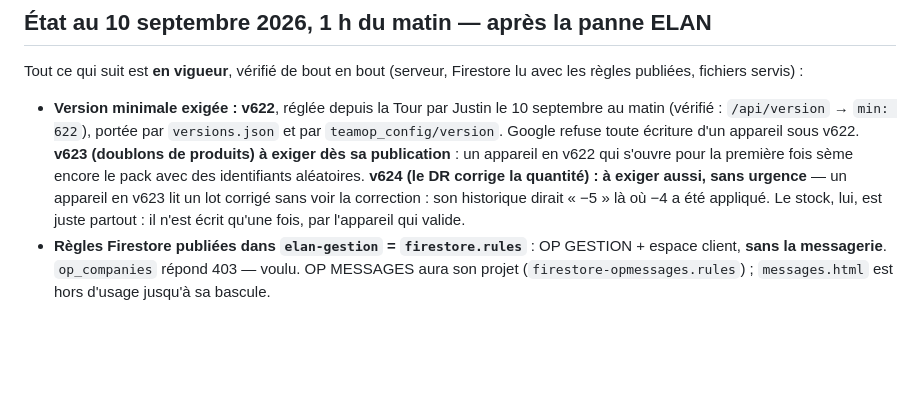
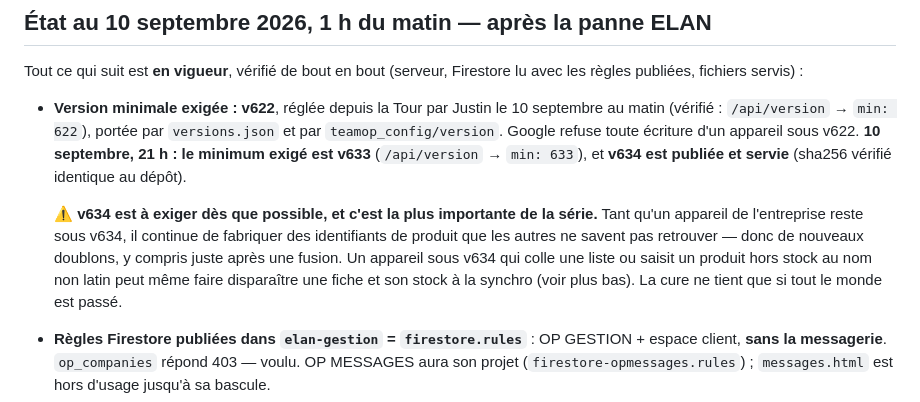
Before and after one commit to justino17-cmd/elangestion.github.io, a Markdown page: REPRISE.md, the part around the change. GitHub-like rendering; blank space fills up the shorter version.

Commit message:
REPRISE : v634 publiée et servie, et pourquoi elle doit être exigée
Co-Authored-By: Claude Opus 5 <noreply@anthropic.com>
Claude-Session: https://claude.ai/code/session_01NRJabe45K3GBb2hJekfz9v

```diff
--- a/REPRISE.md
+++ b/REPRISE.md
@@ -21,11 +21,15 @@ règles publiées, fichiers servis) :
 - **Version minimale exigée : v622**, réglée depuis la Tour par Justin le 10 septembre au matin
   (vérifié : `/api/version` → `min: 622`), portée par `versions.json` et par
   `teamop_config/version`. Google refuse toute écriture d'un appareil sous v622.
-  **v623 (doublons de produits) à exiger dès sa publication** : un appareil en v622 qui
-  s'ouvre pour la première fois sème encore le pack avec des identifiants aléatoires.
-  **v624 (le DR corrige la quantité) : à exiger aussi, sans urgence** — un appareil en v623 lit
-  un lot corrigé sans voir la correction : son historique dirait « −5 » là où −4 a été appliqué.
-  Le stock, lui, est juste partout : il n'est écrit qu'une fois, par l'appareil qui valide.
+  **10 septembre, 21 h : le minimum exigé est v633** (`/api/version` → `min: 633`), et **v634 est
+  publiée et servie** (sha256 vérifié identique au dépôt).
+
+  ⚠️ **v634 est à exiger dès que possible, et c'est la plus importante de la série.** Tant qu'un
+  appareil de l'entreprise reste sous v634, il continue de fabriquer des identifiants de produit que
+  les autres ne savent pas retrouver — donc de nouveaux doublons, y compris juste après une fusion.
+  Un appareil sous v634 qui colle une liste ou saisit un produit hors stock au nom non latin peut même
+  faire disparaître une fiche et son stock à la synchro (voir plus bas). La cure ne tient que si tout
+  le monde est passé.
 - **Règles Firestore publiées dans `elan-gestion` = `firestore.rules`** : OP GESTION + espace
   client, **sans la messagerie**. `op_companies` répond 403 — voulu. OP MESSAGES aura son projet
   (`firestore-opmessages.rules`) ; `messages.html` est hors d'usage jusqu'à sa bascule.
```
